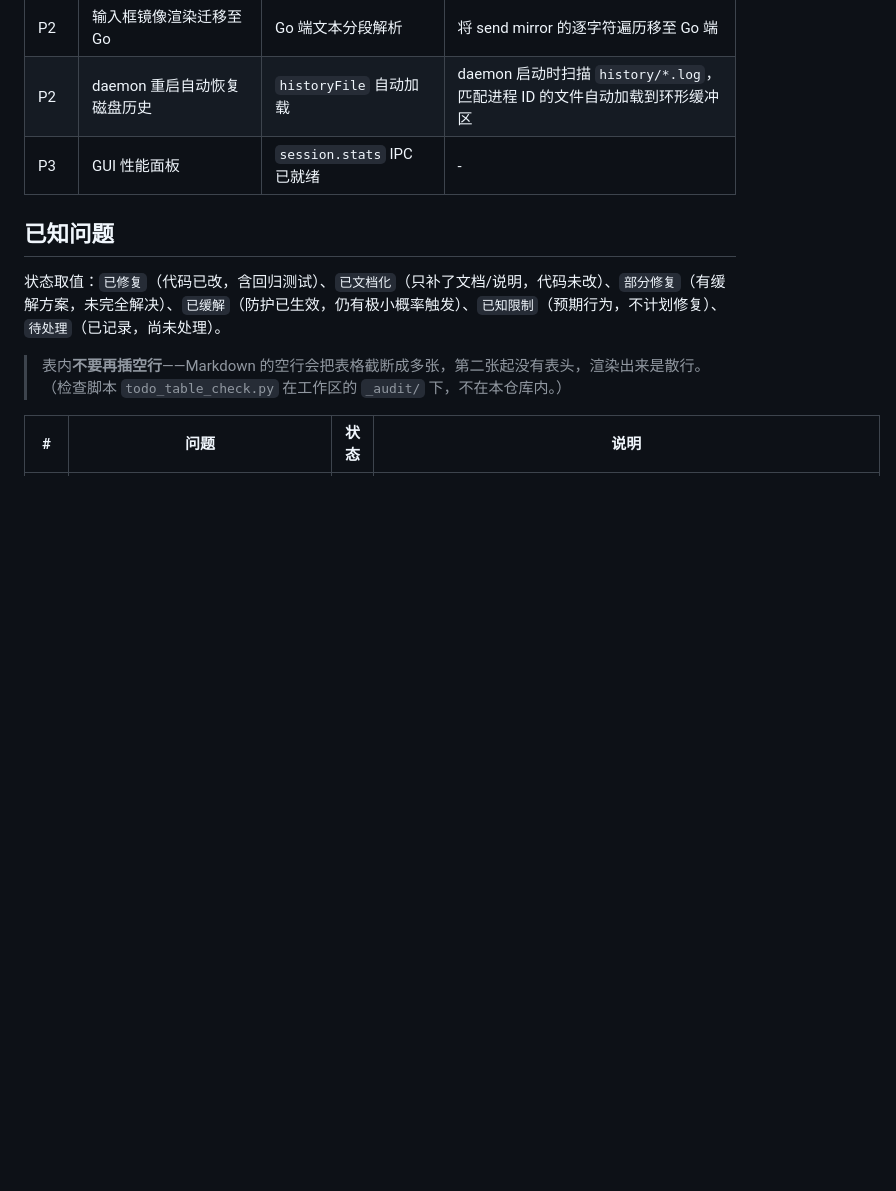
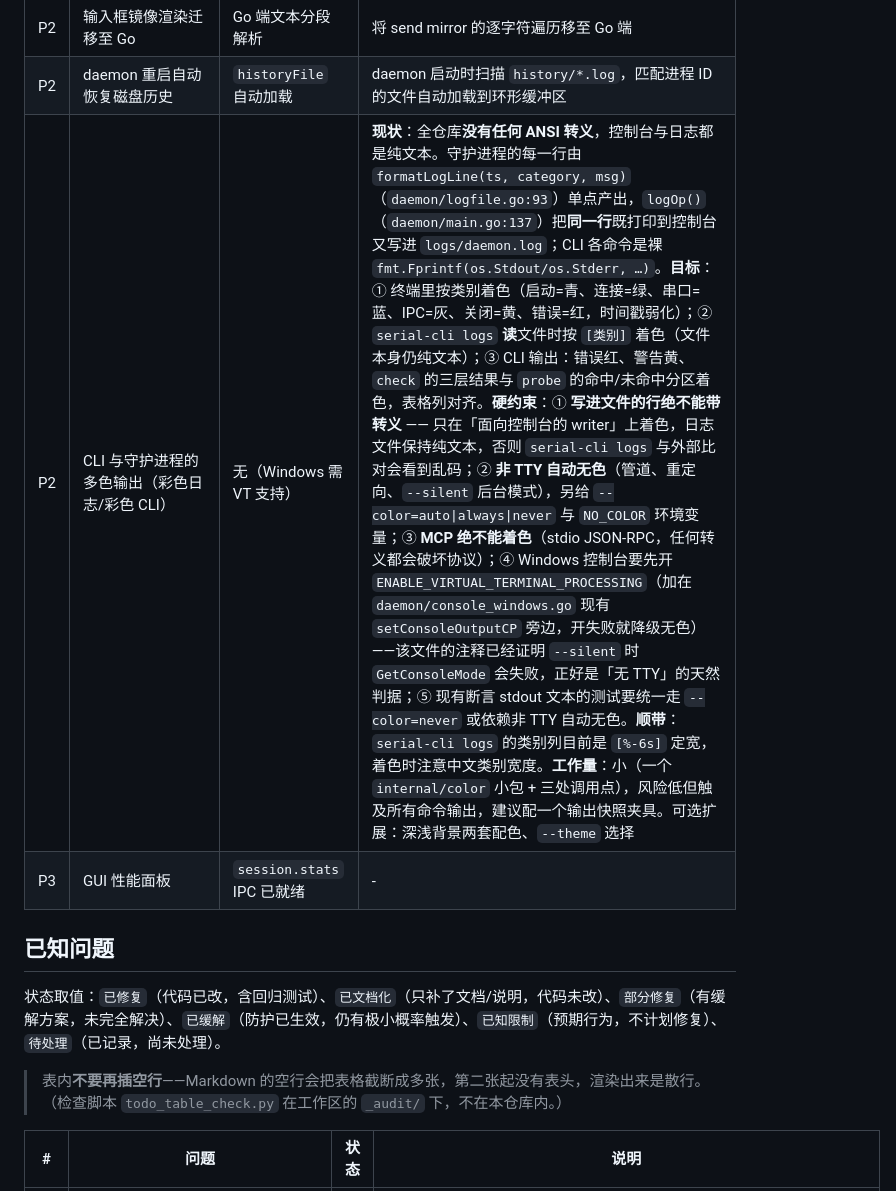
Before and after one commit to nienieai/serial-debugger, a Markdown page: TODO.md, the part around the change. GitHub-like rendering; blank space fills up the shorter version.

Commit message:
docs(todo): 待实现加入「CLI 与守护进程的多色输出」
记下现状（全仓库无 ANSI；formatLogLine 单点产出、logOp 同时写控制台与文件）、目标（分类着色 + logs 读侧着色 + CLI 分区着色）、四条硬约束（写文件不带转义、非 TTY 自动无色、MCP 绝不能着色、Windows 需开 VT）与落点（console_windows.go 已有 setConsoleOutputCP）。

```diff
--- a/TODO.md
+++ b/TODO.md
@@ -23,6 +23,7 @@
 | P2 | 文本/Hex 对照显示 | 分段解码已有 | 历史框分栏显示 Hex+偏移 与文本对照，选中联动 |
 | P2 | 输入框镜像渲染迁移至 Go | Go 端文本分段解析 | 将 send mirror 的逐字符遍历移至 Go 端 |
 | P2 | daemon 重启自动恢复磁盘历史 | `historyFile` 自动加载 | daemon 启动时扫描 `history/*.log`，匹配进程 ID 的文件自动加载到环形缓冲区 |
+| P2 | CLI 与守护进程的多色输出（彩色日志/彩色 CLI） | 无（Windows 需 VT 支持） | **现状**：全仓库**没有任何 ANSI 转义**，控制台与日志都是纯文本。守护进程的每一行由 `formatLogLine(ts, category, msg)`（`daemon/logfile.go:93`）单点产出，`logOp()`（`daemon/main.go:137`）把**同一行**既打印到控制台又写进 `logs/daemon.log`；CLI 各命令是裸 `fmt.Fprintf(os.Stdout/os.Stderr, …)`。**目标**：① 终端里按类别着色（启动=青、连接=绿、串口=蓝、IPC=灰、关闭=黄、错误=红，时间戳弱化）；② `serial-cli logs` **读**文件时按 `[类别]` 着色（文件本身仍纯文本）；③ CLI 输出：错误红、警告黄、`check` 的三层结果与 `probe` 的命中/未命中分区着色，表格列对齐。**硬约束**：① **写进文件的行绝不能带转义** —— 只在「面向控制台的 writer」上着色，日志文件保持纯文本，否则 `serial-cli logs` 与外部比对会看到乱码；② **非 TTY 自动无色**（管道、重定向、`--silent` 后台模式），另给 `--color=auto\|always\|never` 与 `NO_COLOR` 环境变量；③ **MCP 绝不能着色**（stdio JSON-RPC，任何转义都会破坏协议）；④ Windows 控制台要先开 `ENABLE_VIRTUAL_TERMINAL_PROCESSING`（加在 `daemon/console_windows.go` 现有 `setConsoleOutputCP` 旁边，开失败就降级无色）——该文件的注释已经证明 `--silent` 时 `GetConsoleMode` 会失败，正好是「无 TTY」的天然判据；⑤ 现有断言 stdout 文本的测试要统一走 `--color=never` 或依赖非 TTY 自动无色。**顺带**：`serial-cli logs` 的类别列目前是 `[%-6s]` 定宽，着色时注意中文类别宽度。**工作量**：小（一个 `internal/color` 小包 + 三处调用点），风险低但触及所有命令输出，建议配一个输出快照夹具。可选扩展：深浅背景两套配色、`--theme` 选择 |
 | P3 | GUI 性能面板 | `session.stats` IPC 已就绪 | - |
 
 ## 已知问题
```
